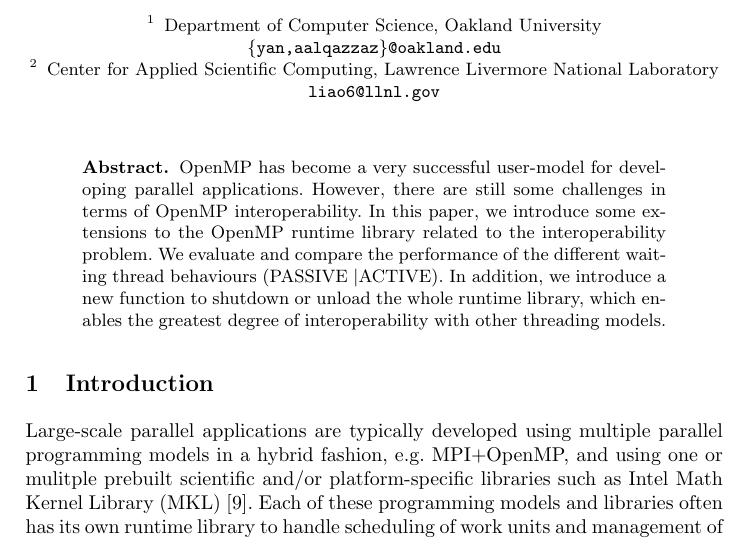
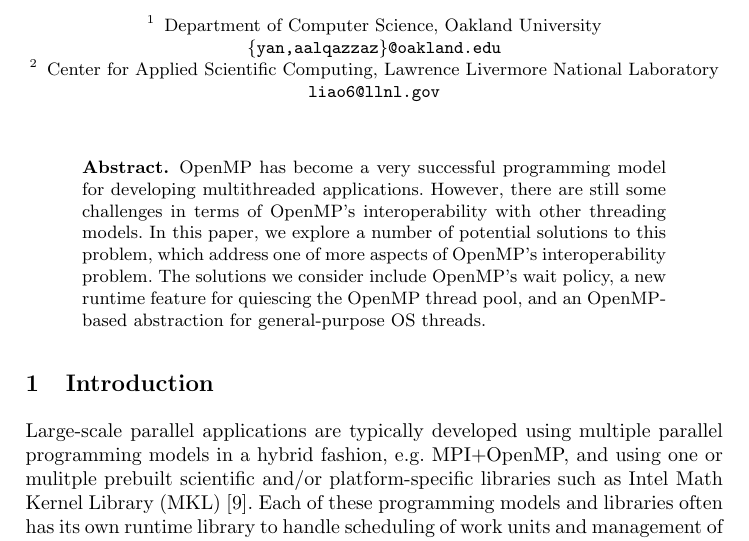
Before and after one commit to passlab/interop, a LaTeX thesis (iwomp16/omp.tex, which reads iwomp16/abstract.tex): part of page 1 of 18, cut so that both start at the same text. Compiled offline with pdfLaTeX.

Commit message:
rewrite abstract

```diff
--- a/iwomp16/abstract.tex
+++ b/iwomp16/abstract.tex
@@ -1,6 +1,9 @@
-OpenMP has become a very successful user-model for developing parallel applications.
-However, there are still some challenges in terms of OpenMP interoperability.
-In this paper, we introduce some extensions to the OpenMP runtime library related to the interoperability problem.
-We evaluate and compare the performance of the different waiting thread behaviours (PASSIVE \textbar ACTIVE).
-In addition, we introduce a new function to shutdown or unload the whole runtime library,
-which enables the greatest degree of interoperability with other threading models.
+OpenMP has become a very successful programming model
+for developing multithreaded applications.
+However, there are still some challenges in terms of OpenMP's interoperability
+with other threading models.
+In this paper, we explore a number of potential solutions to this problem,
+which address one of more aspects of OpenMP's interoperability problem.
+The solutions we consider include OpenMP's wait policy,
+a new runtime feature for quiescing the OpenMP thread pool,
+and an OpenMP-based abstraction for general-purpose OS threads.
```
